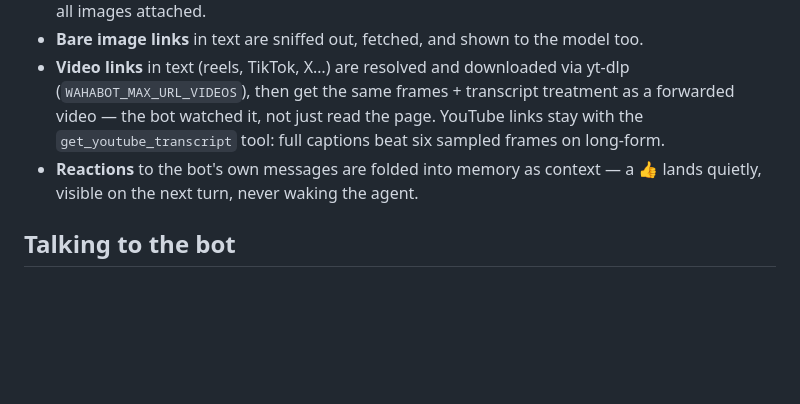
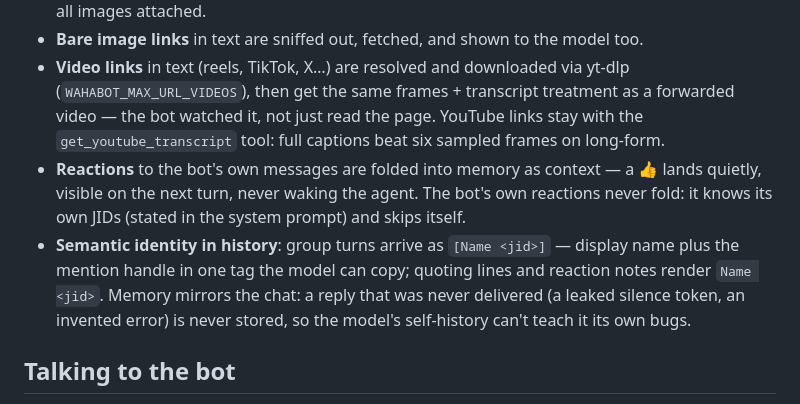
Before and after one commit to malvavisc0/wahabot, a Markdown page: README.md, the part around the change. Drawn GitHub-style; blank space fills up the shorter version.

Commit message:
document semantic identity: tagged turns, Name <jid> renders, self-reaction guard, memory-mirrors-the-chat

```diff
--- a/README.md
+++ b/README.md
@@ -37,7 +37,8 @@ Every tool answers with a small JSON envelope — `{"ok": true, ...}` or `{"ok":
 - **Albums** arrive as a container plus N images; the handler buffers them and runs the agent once, all images attached.
 - **Bare image links** in text are sniffed out, fetched, and shown to the model too.
 - **Video links** in text (reels, TikTok, X…) are resolved and downloaded via yt-dlp (`WAHABOT_MAX_URL_VIDEOS`), then get the same frames + transcript treatment as a forwarded video — the bot watched it, not just read the page. YouTube links stay with the `get_youtube_transcript` tool: full captions beat six sampled frames on long-form.
-- **Reactions** to the bot's own messages are folded into memory as context — a 👍 lands quietly, visible on the next turn, never waking the agent.
+- **Reactions** to the bot's own messages are folded into memory as context — a 👍 lands quietly, visible on the next turn, never waking the agent. The bot's own reactions never fold: it knows its own JIDs (stated in the system prompt) and skips itself.
+- **Semantic identity in history**: group turns arrive as `[Name <jid>]` — display name plus the mention handle in one tag the model can copy; quoting lines and reaction notes render `Name <jid>`. Memory mirrors the chat: a reply that was never delivered (a leaked silence token, an invented error) is never stored, so the model's self-history can't teach it its own bugs.
 
 ## Talking to the bot
 
```
Also changed, not shown: docs/conversations.md (+43 -7 lines).
